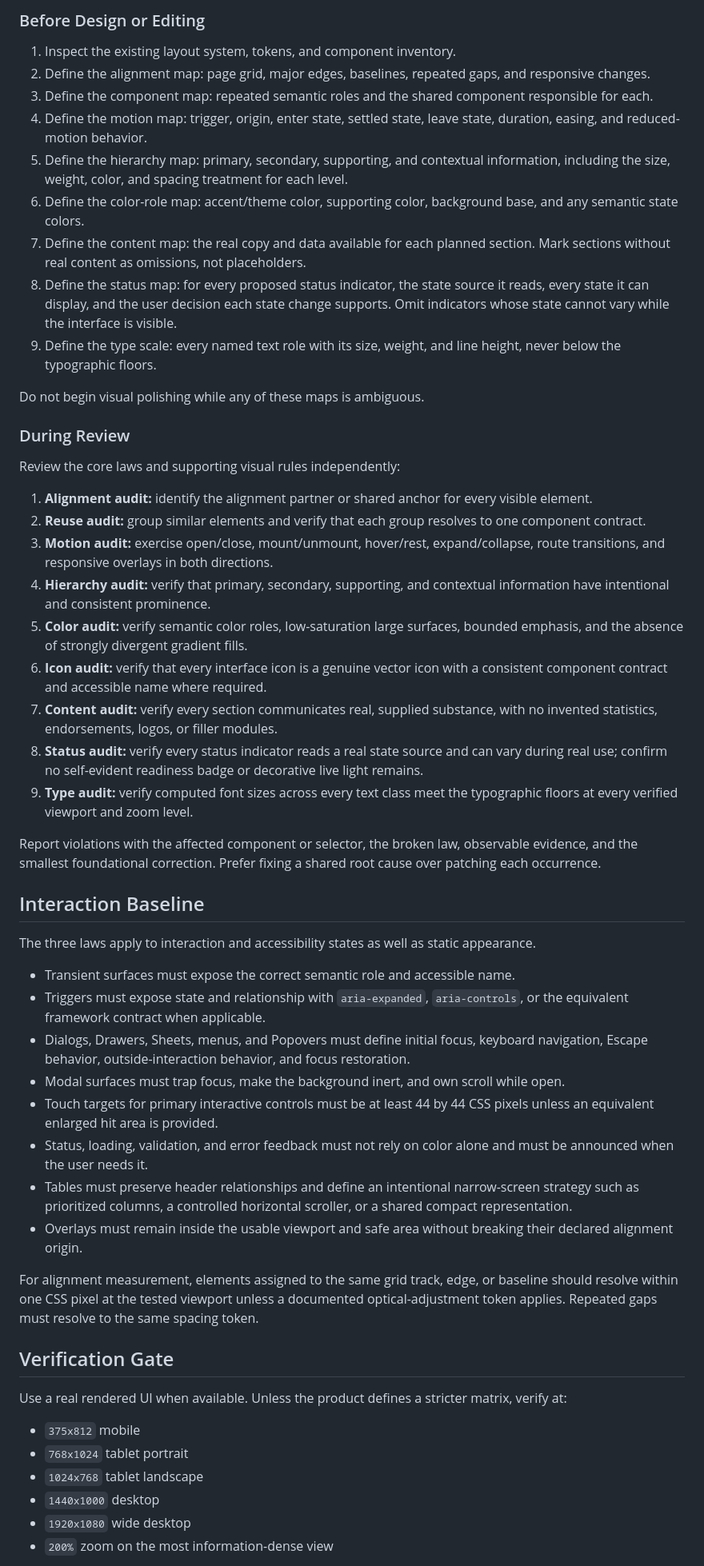
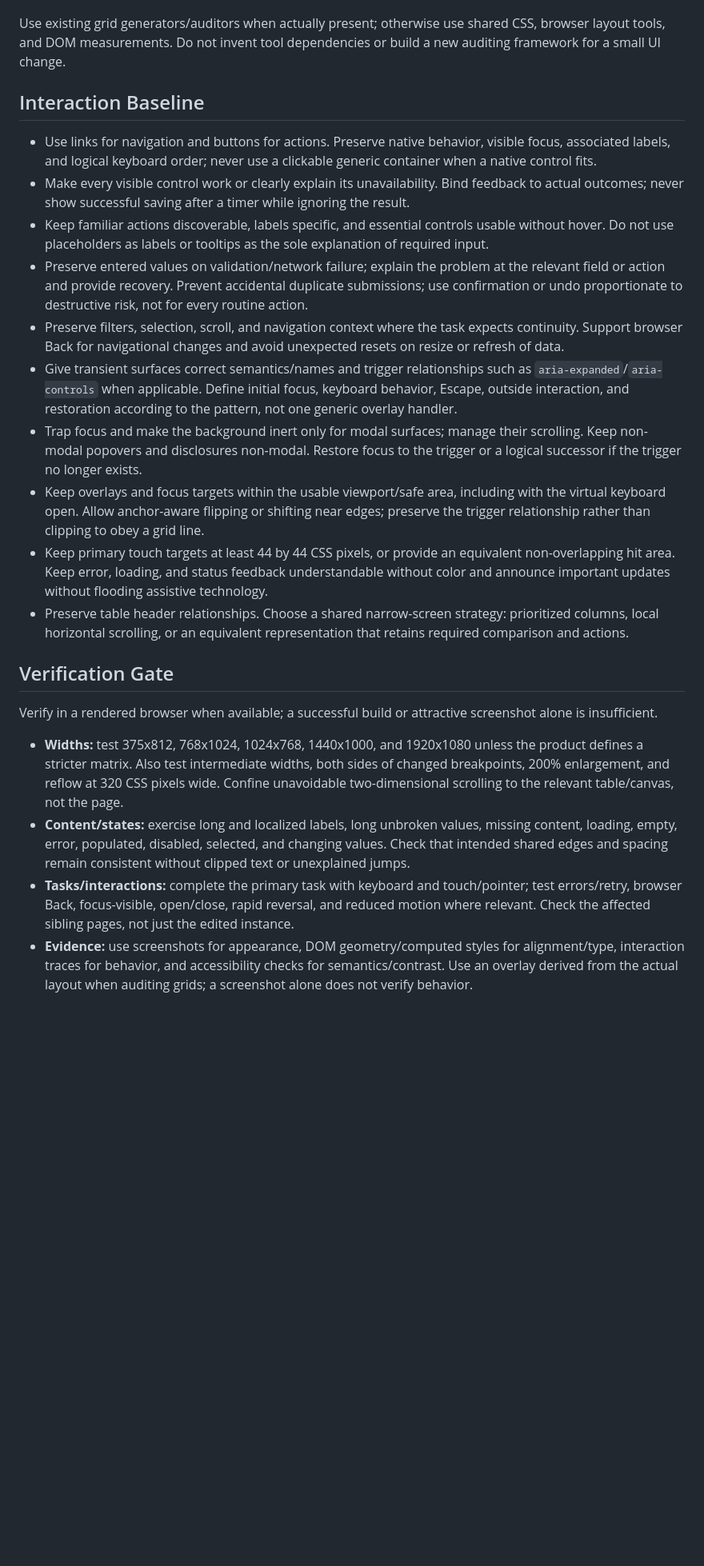
Before and after one commit to AngleNaris/KFL, a Markdown page: Kasidia-Frontend-Law.md, the part around one of its changes. Shown at 80% size. Drawn GitHub-style; blank space fills up the shorter version.

```diff
--- a/Kasidia-Frontend-Law.md
+++ b/Kasidia-Frontend-Law.md
@@ -176,57 +145,25 @@ Build or correct shared foundations before migrating repeated UI, and implement
 
-### Before Design or Editing
-
-1. Inspect the existing layout system, tokens, and component inventory.
-2. Define the alignment map: page grid, major edges, baselines, repeated gaps, and responsive changes.
-3. Define the component map: repeated semantic roles and the shared component responsible for each.
-4. Define the motion map: trigger, origin, enter state, settled state, leave state, duration, easing, and reduced-motion behavior.
-5. Define the hierarchy map: primary, secondary, supporting, and contextual information, including the size, weight, color, and spacing treatment for each level.
-6. Define the color-role map: accent/theme color, supporting color, background base, and any semantic state colors.
-7. Define the content map: the real copy and data available for each planned section. Mark sections without real content as omissions, not placeholders.
-8. Define the status map: for every proposed status indicator, the state source it reads, every state it can display, and the user decision each state change supports. Omit indicators whose state cannot vary while the interface is visible.
-9. Define the type scale: every named text role with its size, weight, and line height, never below the typographic floors.
-
-Do not begin visual polishing while any of these maps is ambiguous.
-
-### During Review
-
-Review the core laws and supporting visual rules independently:
-
-1. **Alignment audit:** identify the alignment partner or shared anchor for every visible element.
-2. **Reuse audit:** group similar elements and verify that each group resolves to one component contract.
-3. **Motion audit:** exercise open/close, mount/unmount, hover/rest, expand/collapse, route transitions, and responsive overlays in both directions.
-4. **Hierarchy audit:** verify that primary, secondary, supporting, and contextual information have intentional and consistent prominence.
-5. **Color audit:** verify semantic color roles, low-saturation large surfaces, bounded emphasis, and the absence of strongly divergent gradient fills.
-6. **Icon audit:** verify that every interface icon is a genuine vector icon with a consistent component contract and accessible name where required.
-7. **Content audit:** verify every section communicates real, supplied substance, with no invented statistics, endorsements, logos, or filler modules.
-8. **Status audit:** verify every status indicator reads a real state source and can vary during real use; confirm no self-evident readiness badge or decorative live light remains.
-9. **Type audit:** verify computed font sizes across every text class meet the typographic floors at every verified viewport and zoom level.
-
-Report violations with the affected component or selector, the broken law, observable evidence, and the smallest foundational correction. Prefer fixing a shared root cause over patching each occurrence.
+Use existing grid generators/auditors when actually present; otherwise use shared CSS, browser layout tools, and DOM measurements. Do not invent tool dependencies or build a new auditing framework for a small UI change.
 
 ## Interaction Baseline
 
-The three laws apply to interaction and accessibility states as well as static appearance.
-
-- Transient surfaces must expose the correct semantic role and accessible name.
-- Triggers must expose state and relationship with `aria-expanded`, `aria-controls`, or the equivalent framework contract when applicable.
-- Dialogs, Drawers, Sheets, menus, and Popovers must define initial focus, keyboard navigation, Escape behavior, outside-interaction behavior, and focus restoration.
-- Modal surfaces must trap focus, make the background inert, and own scroll while open.
-- Touch targets for primary interactive controls must be at least 44 by 44 CSS pixels unless an equivalent enlarged hit area is provided.
-- Status, loading, validation, and error feedback must not rely on color alone and must be announced when the user needs it.
-- Tables must preserve header relationships and define an intentional narrow-screen strategy such as prioritized columns, a controlled horizontal scroller, or a shared compact representation.
-- Overlays must remain inside the usable viewport and safe area without breaking their declared alignment origin.
-
-For alignment measurement, elements assigned to the same grid track, edge, or baseline should resolve within one CSS pixel at the tested viewport unless a documented optical-adjustment token applies. Repeated gaps must resolve to the same spacing token.
+- Use links for navigation and buttons for actions. Preserve native behavior, visible focus, associated labels, and logical keyboard order; never use a clickable generic container when a native control fits.
+- Make every visible control work or clearly explain its unavailability. Bind feedback to actual outcomes; never show successful saving after a timer while ignoring the result.
+- Keep familiar actions discoverable, labels specific, and essential controls usable without hover. Do not use placeholders as labels or tooltips as the sole explanation of required input.
+- Preserve entered values on validation/network failure; explain the problem at the relevant field or action and provide recovery. Prevent accidental duplicate submissions; use confirmation or undo proportionate to destructive risk, not for every routine action.
+- Preserve filters, selection, scroll, and navigation context where the task expects continuity. Support browser Back for navigational changes and avoid unexpected resets on resize or refresh of data.
+- Give transient surfaces correct semantics/names and trigger relationships such as `aria-expanded`/`aria-controls` when applicable. Define initial focus, keyboard behavior, Escape, outside interaction, and restoration according to the pattern, not one generic overlay handler.
+- Trap focus and make the background inert only for modal surfaces; manage their scrolling. Keep non-modal popovers and disclosures non-modal. Restore focus to the trigger or a logical successor if the trigger no longer exists.
+- Keep overlays and focus targets within the usable viewport/safe area, including with the virtual keyboard open. Allow anchor-aware flipping or shifting near edges; preserve the trigger relationship rather than clipping to obey a grid line.
+- Keep primary touch targets at least 44 by 44 CSS pixels, or provide an equivalent non-overlapping hit area. Keep error, loading, and status feedback understandable without color and announce important updates without flooding assistive technology.
+- Preserve table header relationships. Choose a shared narrow-screen strategy: prioritized columns, local horizontal scrolling, or an equivalent representation that retains required comparison and actions.
 
 ## Verification Gate
 
-Use a real rendered UI when available. Unless the product defines a stricter matrix, verify at:
+Verify in a rendered browser when available; a successful build or attractive screenshot alone is insufficient.
 
-- `375x812` mobile
-- `768x1024` tablet portrait
-- `1024x768` tablet landscape
-- `1440x1000` desktop
-- `1920x1080` wide desktop
-- `200%` zoom on the most information-dense view
+- **Widths:** test 375x812, 768x1024, 1024x768, 1440x1000, and 1920x1080 unless the product defines a stricter matrix. Also test intermediate widths, both sides of changed breakpoints, 200% enlargement, and reflow at 320 CSS pixels wide. Confine unavoidable two-dimensional scrolling to the relevant table/canvas, not the page.
+- **Content/states:** exercise long and localized labels, long unbroken values, missing content, loading, empty, error, populated, disabled, selected, and changing values. Check that intended shared edges and spacing remain consistent without clipped text or unexplained jumps.
+- **Tasks/interactions:** complete the primary task with keyboard and touch/pointer; test errors/retry, browser Back, focus-visible, open/close, rapid reversal, and reduced motion where relevant. Check the affected sibling pages, not just the edited instance.
+- **Evidence:** use screenshots for appearance, DOM geometry/computed styles for alignment/type, interaction traces for behavior, and accessibility checks for semantics/contrast. Use an overlay derived from the actual layout when auditing grids; a screenshot alone does not verify behavior.
 
```
Also changed, not shown: other parts of Kasidia-Frontend-Law.md (+100 -144 lines).
